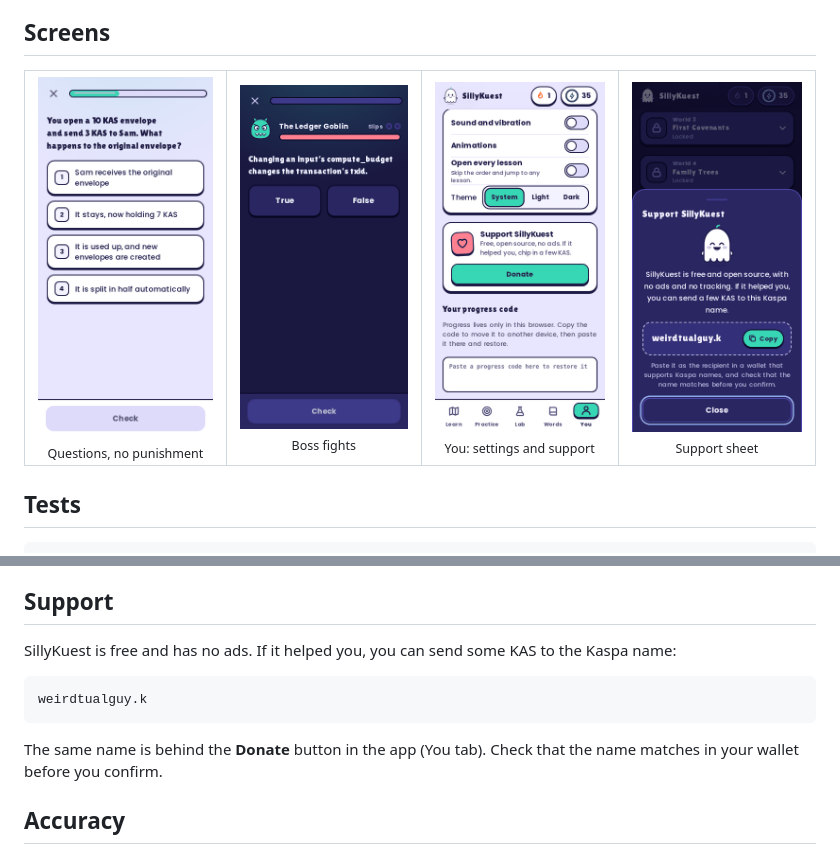
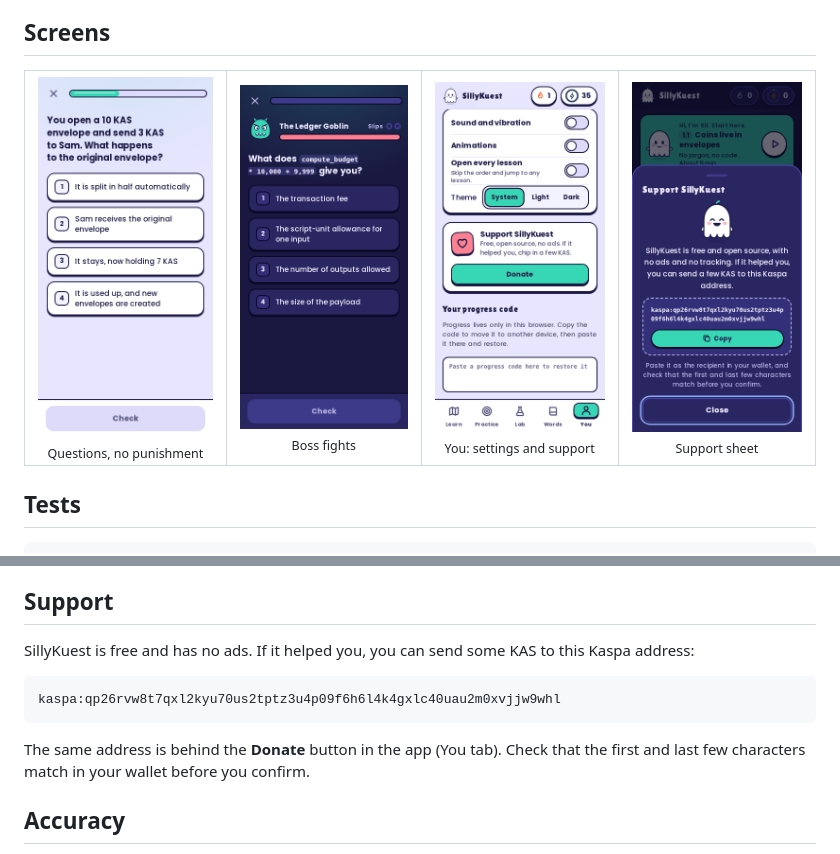
Before and after one commit to weirdtualguy/sillykuest, a Markdown page: README.md, 2 parts joined by grey strips. GitHub-like rendering; pictures changed too: docs/screenshots/boss.png, docs/screenshots/quiz.png, docs/screenshots/support.png.

Commit message:
SillyKuest 3.1.1: donate to a raw Kaspa address, plain font for questions

````diff
--- a/README.md
+++ b/README.md
@@ -79,13 +79,13 @@ New lessons, fixes and corrections are welcome. Read [CONTRIBUTING.md](CONTRIBUT
 
 ## Support
 
-SillyKuest is free and has no ads. If it helped you, you can send some KAS to the Kaspa name:
+SillyKuest is free and has no ads. If it helped you, you can send some KAS to this Kaspa address:
 
 ```
-weirdtualguy.k
+kaspa:qp26rvw8t7qxl2kyu70us2tptz3u4p09f6h6l4k4gxlc40uau2m0xvjjw9whl
 ```
 
-The same name is behind the **Donate** button in the app (You tab). Check that the name matches in your wallet before you confirm.
+The same address is behind the **Donate** button in the app (You tab). Check that the first and last few characters match in your wallet before you confirm.
 
 ## Accuracy
 
````
Also changed, not shown: CHANGELOG.md (+6 -0 lines), SECURITY.md (+1 -1 lines), 8 other files.
